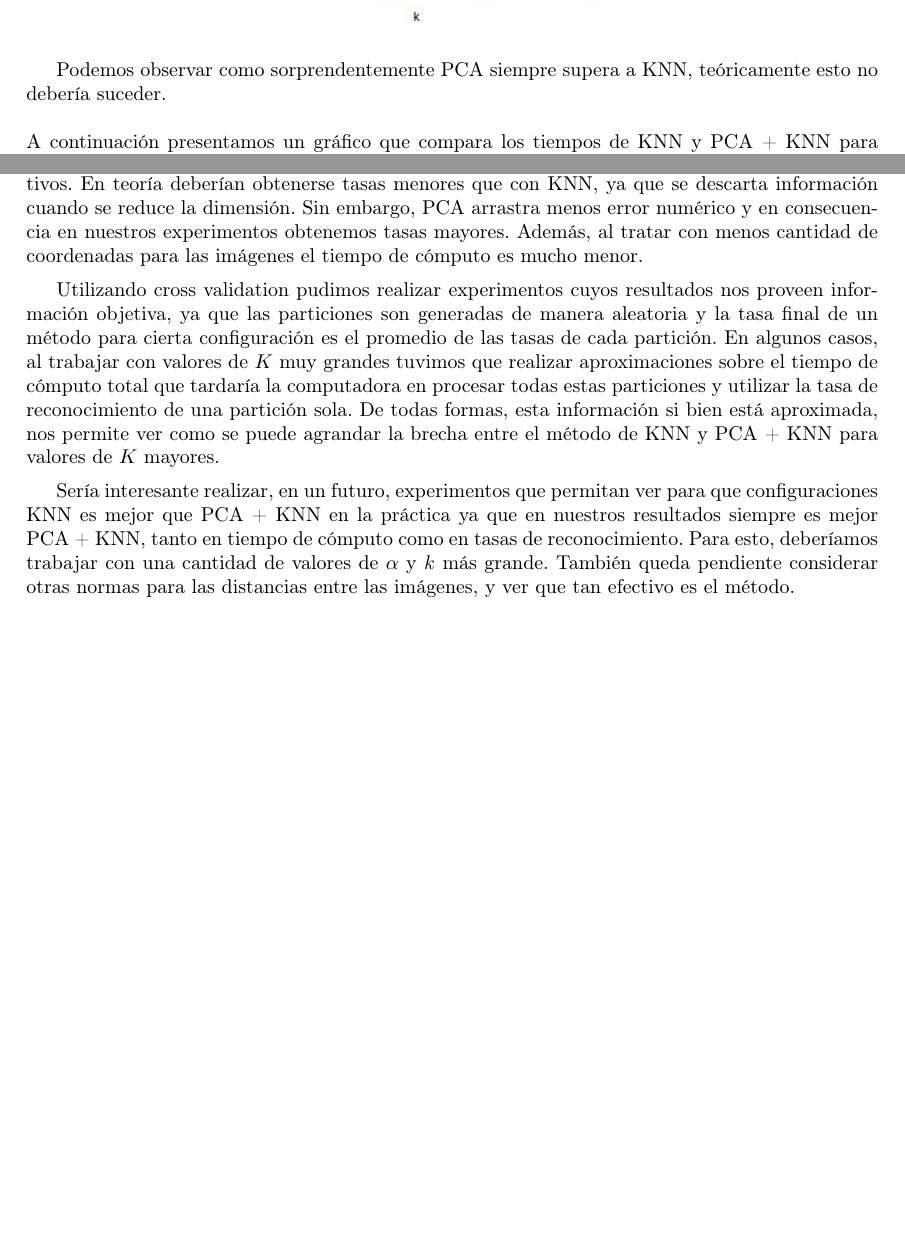
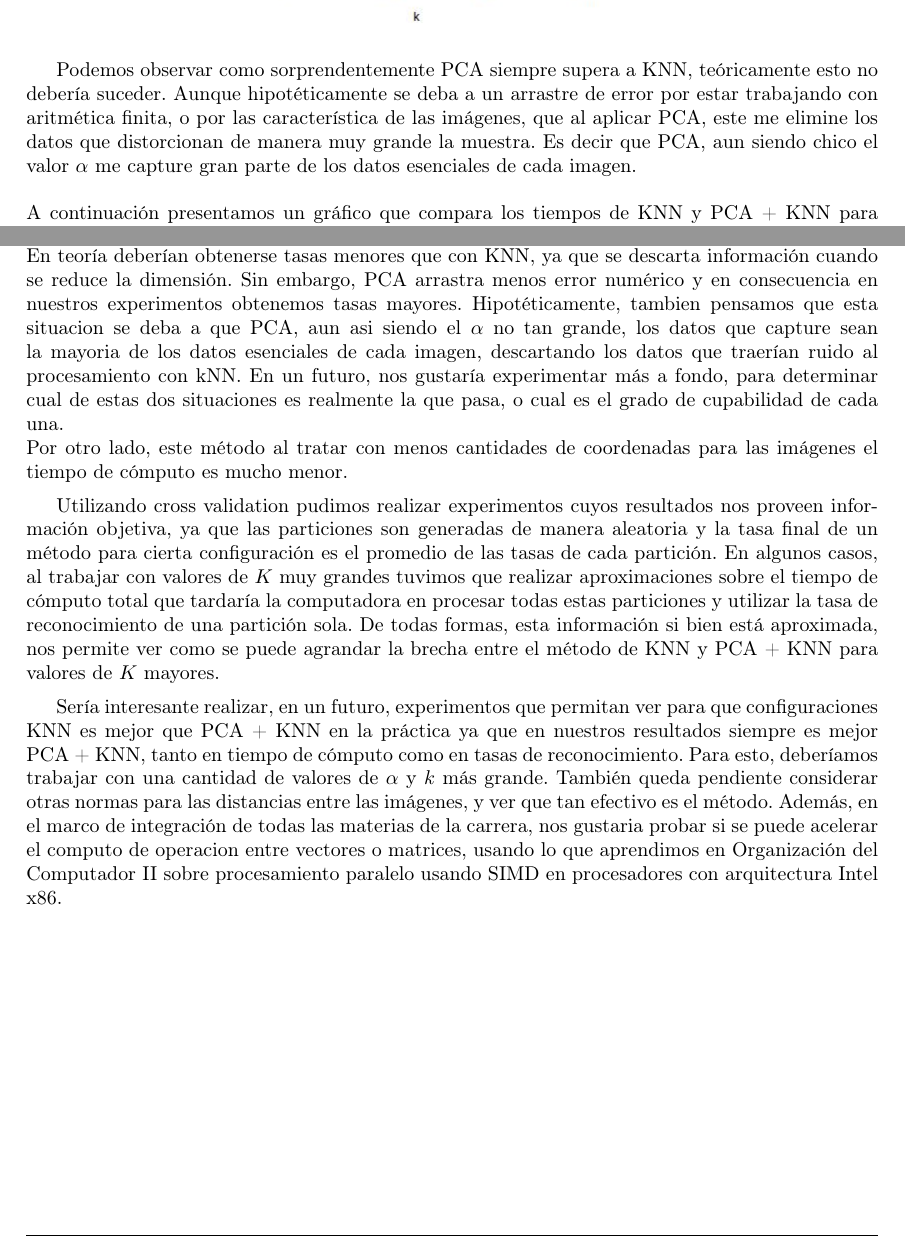
Before and after one commit to german94/image-processing, a LaTeX document (TP2/InformeCompleto/document.tex, which reads TP2/InformeCompleto/conclusion.tex, TP2/InformeCompleto/resultados.tex): two parts of pages 16 and 23 of 28, joined at a grey line, cut so that both start at the same text, the shorter picture padded with empty space. Compiled offline with pdfLaTeX.

Commit message:
creo que esta, agrego eso de pca esencias

```diff
--- a/TP2/InformeCompleto/conclusion.tex
+++ b/TP2/InformeCompleto/conclusion.tex
@@ -8,8 +8,9 @@ En el presente trabajo pudimos apreciar que la utilización de los métodos KNN
 
 Sin embargo, el método de KNN utilizando la norma dos como distancia entre dígitos tiene un margen de error para reconocer a los mismos, lo cual hace que en algunas situaciones no se pueda utilizar, ya que no es aceptable una equivocación. El error de este último método se debe en parte a la cercanía (en norma dos) de dígitos distintos, pero también en parte a los errores numéricos que se propagan al hacer operaciones aritméticas en la computadora.
 
-PCA es un método que resulta muy efectivo para el reconocimiento de dígitos por varios motivos. En teoría deberían obtenerse tasas menores que con KNN, ya que se descarta información cuando se reduce la dimensión. Sin embargo, PCA arrastra menos error numérico y en consecuencia en nuestros experimentos obtenemos tasas mayores. Además, al tratar con menos cantidad de coordenadas para las imágenes el tiempo de cómputo es mucho menor.
+PCA es un método que resulta muy efectivo para el reconocimiento de dígitos por varios motivos. En teoría deberían obtenerse tasas menores que con KNN, ya que se descarta información cuando se reduce la dimensión. Sin embargo, PCA arrastra menos error numérico y en consecuencia en nuestros experimentos obtenemos tasas mayores. Hipotéticamente, tambien pensamos que esta situacion se deba a que PCA, aun asi siendo el $\alpha$ no tan grande, los datos que capture sean la mayoria de los datos esenciales de cada imagen, descartando los datos que traerían ruido al procesamiento con kNN. En un futuro, nos gustaría experimentar más a fondo, para determinar cual de estas dos situaciones es realmente la que pasa, o cual es el grado de cupabilidad de cada una. \\
+Por otro lado, este método al tratar con menos cantidades de coordenadas para las imágenes el tiempo de cómputo es mucho menor.
 
 Utilizando cross validation pudimos realizar experimentos cuyos resultados nos proveen información objetiva, ya que las particiones son generadas de manera aleatoria y la tasa final de un método para cierta configuración es el promedio de las tasas de cada partición. En algunos casos, al trabajar con valores de $K$ muy grandes tuvimos que realizar aproximaciones sobre el tiempo de cómputo total que tardaría la computadora en procesar todas estas particiones y utilizar la tasa de reconocimiento de una partición sola. De todas formas, esta información si bien está aproximada, nos permite ver como se puede agrandar la brecha entre el método de KNN y PCA + KNN para valores de $K$ mayores.
 
-Sería interesante realizar, en un futuro, experimentos que permitan ver para que configuraciones KNN es mejor que PCA + KNN en la práctica ya que en nuestros resultados siempre es mejor PCA + KNN, tanto en tiempo de cómputo como en tasas de reconocimiento. Para esto, deberíamos trabajar con una cantidad de valores de $\alpha$ y $k$ más grande. También queda pendiente considerar otras normas para las distancias entre las imágenes, y ver que tan efectivo es el método.
+Sería interesante realizar, en un futuro, experimentos que permitan ver para que configuraciones KNN es mejor que PCA + KNN en la práctica ya que en nuestros resultados siempre es mejor PCA + KNN, tanto en tiempo de cómputo como en tasas de reconocimiento. Para esto, deberíamos trabajar con una cantidad de valores de $\alpha$ y $k$ más grande. También queda pendiente considerar otras normas para las distancias entre las imágenes, y ver que tan efectivo es el método. Además, en el marco de integración de todas las materias de la carrera, nos gustaria probar si se puede acelerar el computo de operacion entre vectores o matrices, usando lo que aprendimos en Organización del Computador II sobre procesamiento paralelo usando SIMD en procesadores con arquitectura Intel x86.
--- a/TP2/InformeCompleto/resultados.tex
+++ b/TP2/InformeCompleto/resultados.tex
@@ -153,7 +153,7 @@ Ahora vamos a comparar las tasas de PCA + KNN con las de KNN para los distintos
 \includegraphics[scale=0.5]{Tablas/comtrK20.jpg}
 }
 
-Podemos observar como sorprendentemente PCA siempre supera a KNN, teóricamente esto no debería suceder.
+Podemos observar como sorprendentemente PCA siempre supera a KNN, teóricamente esto no debería suceder. Aunque hipotéticamente se deba a un arrastre de error por estar trabajando con aritmética finita, o por las característica de las imágenes, que al aplicar PCA, este me elimine los datos que distorcionan de manera muy grande la muestra. Es decir que PCA, aun siendo chico el valor $\alpha$ me capture gran parte de los datos esenciales de cada imagen.
 \newline
 \newline
 A continuación presentamos un gráfico que compara los tiempos de KNN y PCA + KNN para $K = 2$ y $K = 10$, fijando $\alpha = 50$ en PCA y variando $k$:
```
Also changed, not shown: TP2/InformeCompleto/document.pdf.
